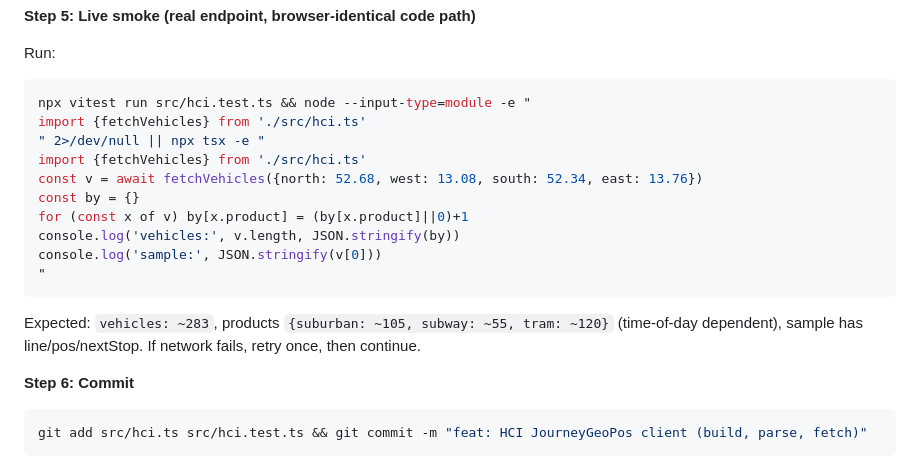
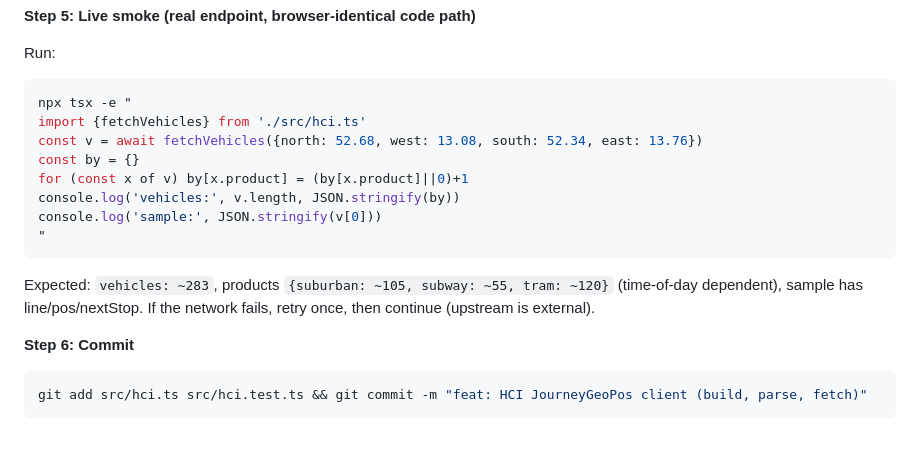
Before and after one commit to xianfeng-zhu/wo-ist-die-bahn, a Markdown page: docs/plans/2026-08-20-liveberlin.md, the part around the change. Rendered like a GitHub page; blank space fills up the shorter version.

Commit message:
docs: simplify task 3 smoke command

````diff
--- a/docs/plans/2026-08-20-liveberlin.md
+++ b/docs/plans/2026-08-20-liveberlin.md
@@ -460,9 +460,7 @@ Expected: PASS — 3 tests.
 
 Run:
 ```bash
-npx vitest run src/hci.test.ts && node --input-type=module -e "
-import {fetchVehicles} from './src/hci.ts'
-" 2>/dev/null || npx tsx -e "
+npx tsx -e "
 import {fetchVehicles} from './src/hci.ts'
 const v = await fetchVehicles({north: 52.68, west: 13.08, south: 52.34, east: 13.76})
 const by = {}
@@ -471,7 +469,7 @@ console.log('vehicles:', v.length, JSON.stringify(by))
 console.log('sample:', JSON.stringify(v[0]))
 "
 ```
-Expected: `vehicles: ~283`, products `{suburban: ~105, subway: ~55, tram: ~120}` (time-of-day dependent), sample has line/pos/nextStop. If network fails, retry once, then continue.
+Expected: `vehicles: ~283`, products `{suburban: ~105, subway: ~55, tram: ~120}` (time-of-day dependent), sample has line/pos/nextStop. If the network fails, retry once, then continue (upstream is external).
 
 **Step 6: Commit**
 
````
